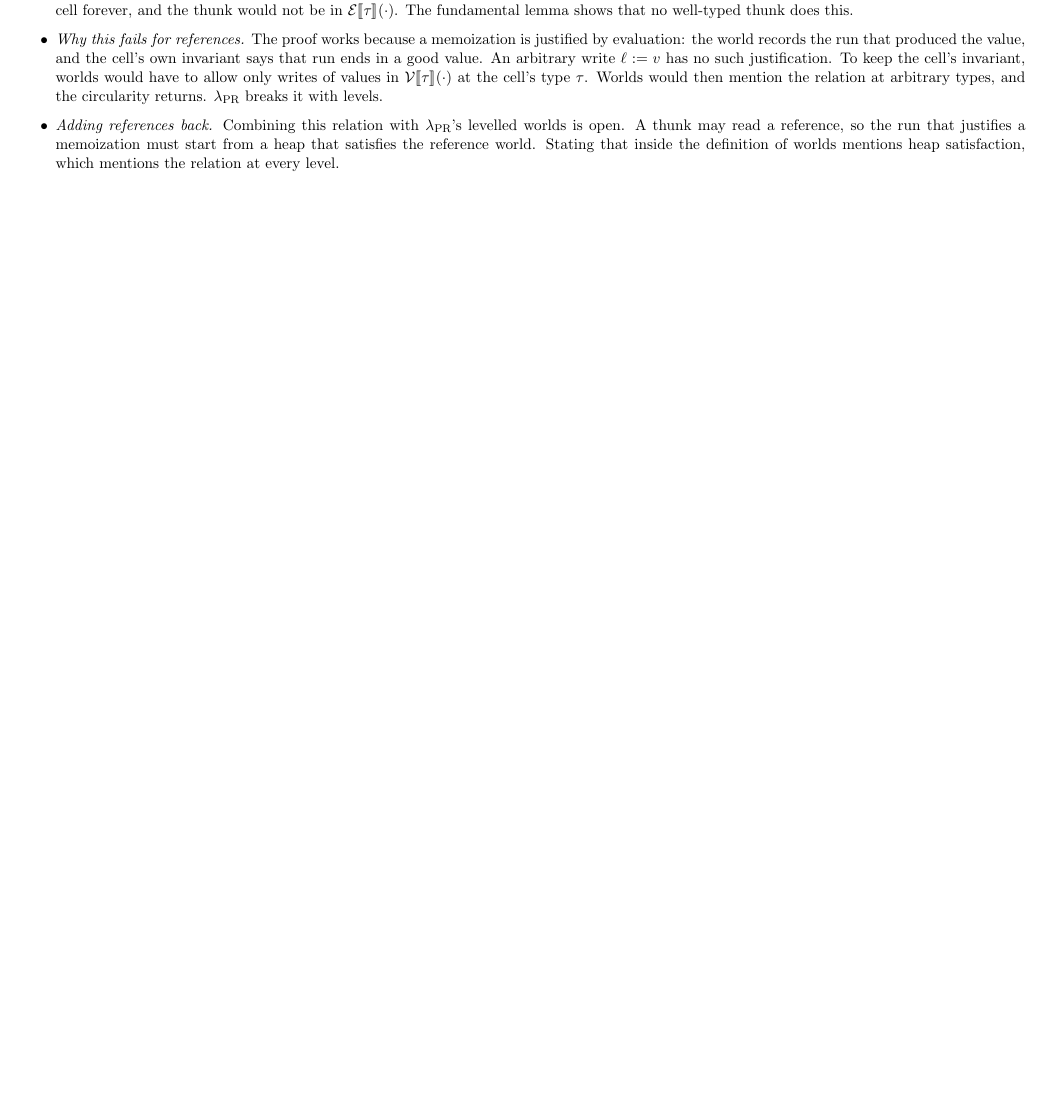
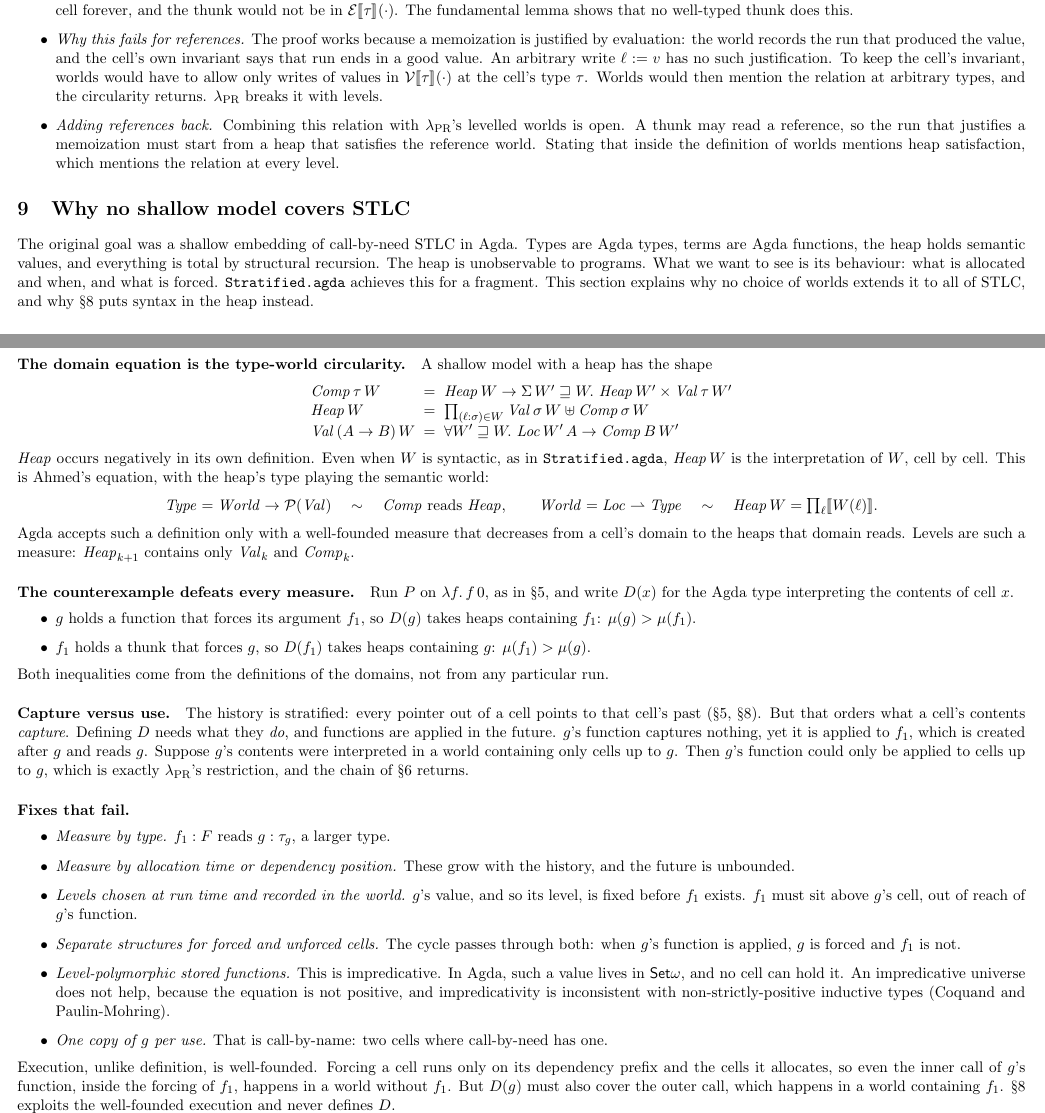
Before and after one commit to wilbowma/cbneed-model-agda, a LaTeX problem sheet (counterexample.tex): part of page 10 of 12 before the commit and two parts of pages 10 and 11 of 14 after it, the two joined at a grey line, cut so that both start at the same text, the shorter picture padded with empty space. Compiled offline with pdfLaTeX.

Commit message:
Add a GenAI explanation of why this cbneed shallow embedding *cannot* work

```diff
--- a/counterexample.tex
+++ b/counterexample.tex
@@ -737,3 +737,95 @@ $\tr{P}$ and $\tr{P}\,\prom{(\slam{h} h)\,(\slam{f} f\,0)}$ do.
     every level.
 \end{itemize}
 
+\section{Why no shallow model covers STLC}
+\label{sec:obstruction}
+
+The original goal was a shallow embedding of call-by-need STLC in Agda.
+Types are Agda types, terms are Agda functions, the heap holds semantic
+values, and everything is total by structural recursion. The heap is
+unobservable to programs. What we want to see is its behaviour: what is
+allocated and when, and what is forced. \texttt{Stratified.agda} achieves this
+for a fragment. This section explains why no choice of worlds extends it to
+all of STLC, and why \S\ref{sec:lr} puts syntax in the heap instead.
+
+\paragraph{The domain equation is the type-world circularity.}
+A shallow model with a heap has the shape
+\[
+\begin{array}{@{}l@{\;\;=\;\;}l@{}}
+  \mathit{Comp}\,\tau\,W & \mathit{Heap}\,W \to
+    \Sigma\,W' \ext W.\ \mathit{Heap}\,W' \times \mathit{Val}\,\tau\,W' \\
+  \mathit{Heap}\,W & \prod_{(\ell : \sigma) \in W}
+    \mathit{Val}\,\sigma\,W \uplus \mathit{Comp}\,\sigma\,W \\
+  \mathit{Val}\,(A \to B)\,W & \forall W' \ext W.\
+    \mathit{Loc}\,W'\,A \to \mathit{Comp}\,B\,W'
+\end{array}
+\]
+$\mathit{Heap}$ occurs negatively in its own definition. Even when $W$ is
+syntactic, as in \texttt{Stratified.agda}, $\mathit{Heap}\,W$ is the
+interpretation of $W$, cell by cell. This is Ahmed's equation, with the
+heap's type playing the semantic world:
+\[
+  \mathit{Type} = \mathit{World} \to \mathcal{P}(\mathit{Val})
+  \quad\sim\quad \mathit{Comp}\ \text{reads}\ \mathit{Heap},
+  \qquad
+  \mathit{World} = \mathit{Loc} \rightharpoonup \mathit{Type}
+  \quad\sim\quad \mathit{Heap}\,W = \textstyle\prod_\ell
+    \llbracket W(\ell) \rrbracket.
+\]
+Agda accepts such a definition only with a well-founded measure that
+decreases from a cell's domain to the heaps that domain reads. Levels are
+such a measure: $\mathit{Heap}_{k+1}$ contains only $\mathit{Val}_k$ and
+$\mathit{Comp}_k$.
+
+\paragraph{The counterexample defeats every measure.}
+Run $P$ on $\slam{f} f\,0$, as in \S5, and write $D(x)$ for the Agda type
+interpreting the contents of cell $x$.
+\begin{itemize}
+  \item $g$ holds a function that forces its argument $f_1$, so $D(g)$ takes
+    heaps containing $f_1$: $\mu(g) > \mu(f_1)$.
+  \item $f_1$ holds a thunk that forces $g$, so $D(f_1)$ takes heaps
+    containing $g$: $\mu(f_1) > \mu(g)$.
+\end{itemize}
+Both inequalities come from the definitions of the domains, not from any
+particular run.
+
+\paragraph{Capture versus use.}
+The history is stratified: every pointer out of a cell points to that cell's
+past (\S5, \S\ref{sec:lr}). But that orders what a cell's contents
+\emph{capture}. Defining $D$ needs what they \emph{do}, and functions are
+applied in the future. $g$'s function captures nothing, yet it is applied to
+$f_1$, which is created after $g$ and reads $g$. Suppose $g$'s contents were
+interpreted in a world containing only cells up to $g$. Then $g$'s function
+could only be applied to cells up to $g$, which is exactly
+$\lambda_{\mathrm{PR}}$'s restriction, and the chain of \S\ref{sec:why}
+returns.
+
+\paragraph{Fixes that fail.}
+\begin{itemize}
+  \item \emph{Measure by type.} $f_1 : F$ reads $g : \tau_g$, a larger type.
+  \item \emph{Measure by allocation time or dependency position.} These grow
+    with the history, and the future is unbounded.
+  \item \emph{Levels chosen at run time and recorded in the world.} $g$'s
+    value, and so its level, is fixed before $f_1$ exists. $f_1$ must sit
+    above $g$'s cell, out of reach of $g$'s function.
+  \item \emph{Separate structures for forced and unforced cells.} The cycle
+    passes through both: when $g$'s function is applied, $g$ is forced and
+    $f_1$ is not.
+  \item \emph{Level-polymorphic stored functions.} This is impredicative. In
+    Agda, such a value lives in $\mathsf{Set}\omega$, and no cell can hold
+    it. An impredicative universe does not help, because the equation is not
+    positive, and impredicativity is inconsistent with
+    non-strictly-positive inductive types (Coquand and Paulin-Mohring).
+  \item \emph{One copy of $g$ per use.} That is call-by-name: two cells
+    where call-by-need has one.
+\end{itemize}
+Execution, unlike definition, is well-founded. Forcing a cell runs only on
+its dependency prefix and the cells it allocates, so even the inner call of
+$g$'s function, inside the forcing of $f_1$, happens in a world without
+$f_1$. But $D(g)$ must also cover the outer call, which happens in a world
+containing $f_1$. \S\ref{sec:lr} exploits the well-founded execution and
+never defines $D$.
+
+\paragraph{What remains.}
+\begin{itemize}
+  \item \emph{The stratified fragment.} \texttt{Stratified.agda} is shallow
```
Also changed, not shown: counterexample.tex (21 more changed lines), 1 other file.
